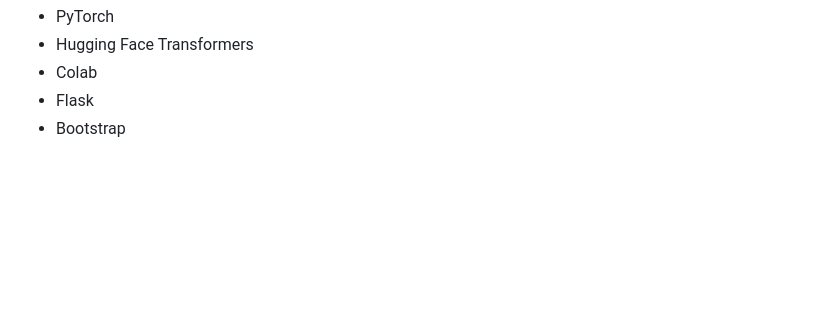
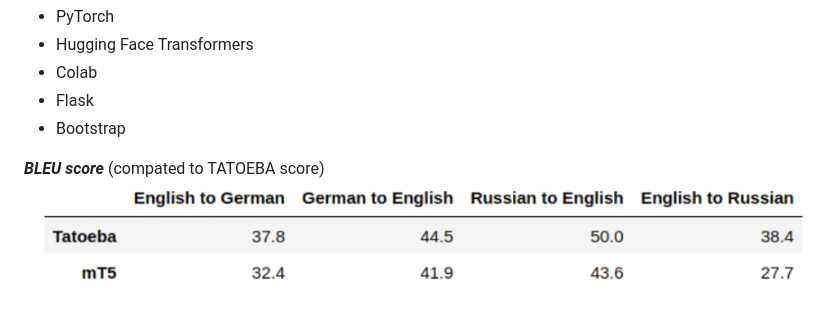
Before and after one commit to dashnak90/mT5_translator, a Markdown page: README.md, the part around the change. Drawn GitHub-style; pictures changed too: results.png (added); blank space fills up the shorter version.

```diff
--- a/README.md
+++ b/README.md
@@ -14,3 +14,6 @@ Using the fine-tuned model, I created a simple Flask webapp and hosted it on Goo
 * Colab
 * Flask
 * Bootstrap
+
+***BLEU score*** (compated to TATOEBA score)
+![](results.png)
```
Also changed, not shown: 1 other file.
